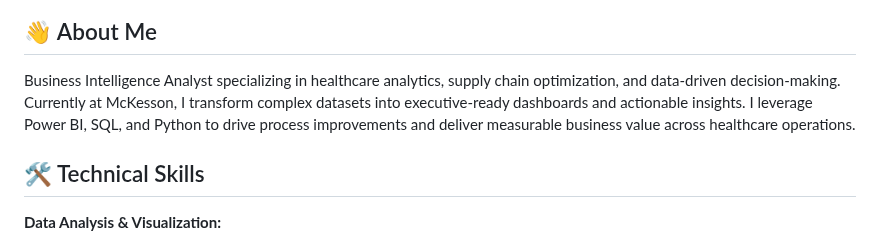
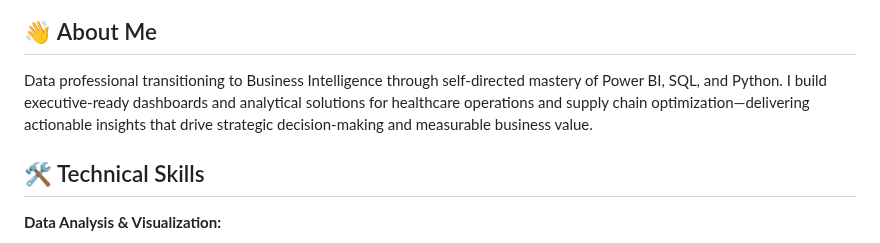
Before and after one commit to aj6567/anteniseellis, a Markdown page: README.md, the part around the change. GitHub-like rendering.

```diff
--- a/README.md
+++ b/README.md
@@ -1,7 +1,7 @@
 ![Header](./banner.png)
 
 ## 👋 About Me
-Business Intelligence Analyst specializing in healthcare analytics, supply chain optimization, and data-driven decision-making. Currently at McKesson, I transform complex datasets into executive-ready dashboards and actionable insights. I leverage Power BI, SQL, and Python to drive process improvements and deliver measurable business value across healthcare operations.
+Data professional transitioning to Business Intelligence through self-directed mastery of Power BI, SQL, and Python. I build executive-ready dashboards and analytical solutions for healthcare operations and supply chain optimization—delivering actionable insights that drive strategic decision-making and measurable business value.
 
 ## 🛠️ Technical Skills
 
```
